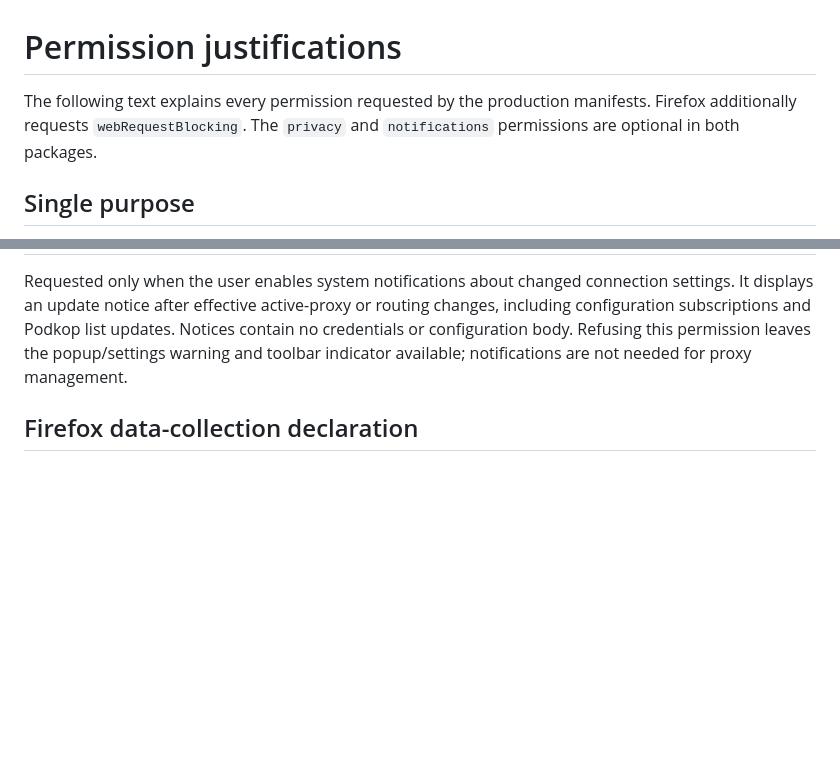
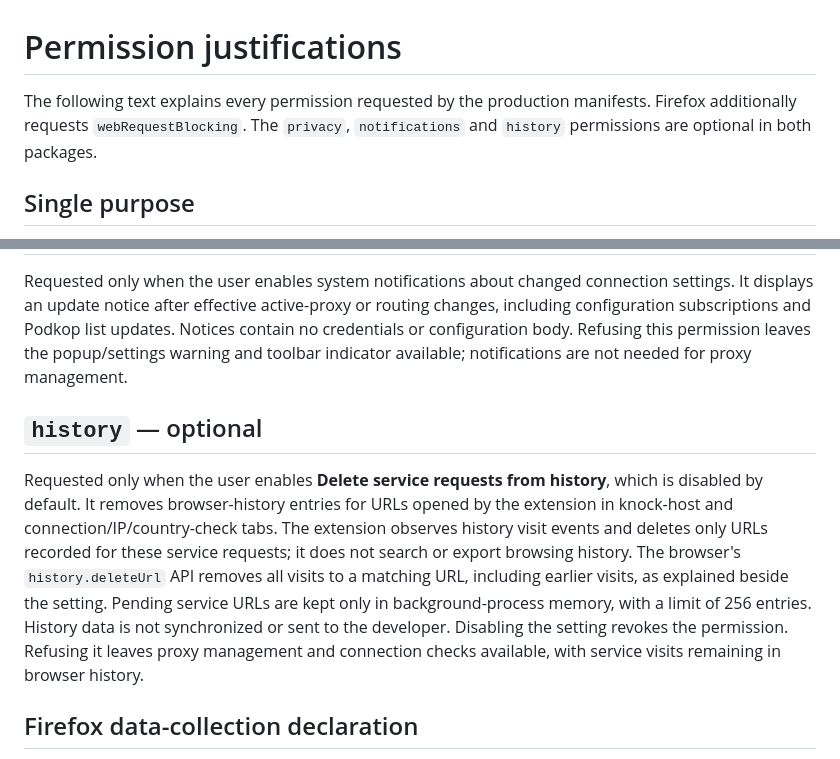
Before and after one commit to andre487/BrowserMegaProxy, a Markdown page: store/PERMISSIONS.md, 2 parts joined by grey strips. Drawn GitHub-style; blank space fills up the shorter version.

Commit message:
Document optional history permission and service URL cleanup privacy (#76)

```diff
--- a/store/PERMISSIONS.md
+++ b/store/PERMISSIONS.md
@@ -1,6 +1,6 @@
 # Permission justifications
 
-The following text explains every permission requested by the production manifests. Firefox additionally requests `webRequestBlocking`. The `privacy` and `notifications` permissions are optional in both packages.
+The following text explains every permission requested by the production manifests. Firefox additionally requests `webRequestBlocking`. The `privacy`, `notifications` and `history` permissions are optional in both packages.
 
 ## Single purpose
 
@@ -54,6 +54,19 @@ including configuration subscriptions and Podkop list updates. Notices contain n
 credentials or configuration body. Refusing this permission leaves the popup/settings
 warning and toolbar indicator available; notifications are not needed for proxy management.
 
+## `history` — optional
+
+Requested only when the user enables **Delete service requests from history**, which
+is disabled by default. It removes browser-history entries for URLs opened by the
+extension in knock-host and connection/IP/country-check tabs. The extension observes
+history visit events and deletes only URLs recorded for these service requests; it
+does not search or export browsing history. The browser's `history.deleteUrl` API
+removes all visits to a matching URL, including earlier visits, as explained beside
+the setting. Pending service URLs are kept only in background-process memory, with
+a limit of 256 entries. History data is not synchronized or sent to the developer.
+Disabling the setting revokes the permission. Refusing it leaves proxy management
+and connection checks available, with service visits remaining in browser history.
+
 ## Firefox data-collection declaration
 
 `browser_specific_settings.gecko.data_collection_permissions.required` contains `none`. This is a Firefox declaration, not an additional API permission. The developer does not collect or transmit user data to a developer-operated service. Browser-managed settings/password synchronization and user-triggered or configured requests to proxy, diagnostic, configuration and domain-list endpoints are explained in the [privacy policy](PRIVACY.md).
```
Also changed, not shown: store/PRIVACY.md (+10 -1 lines).
